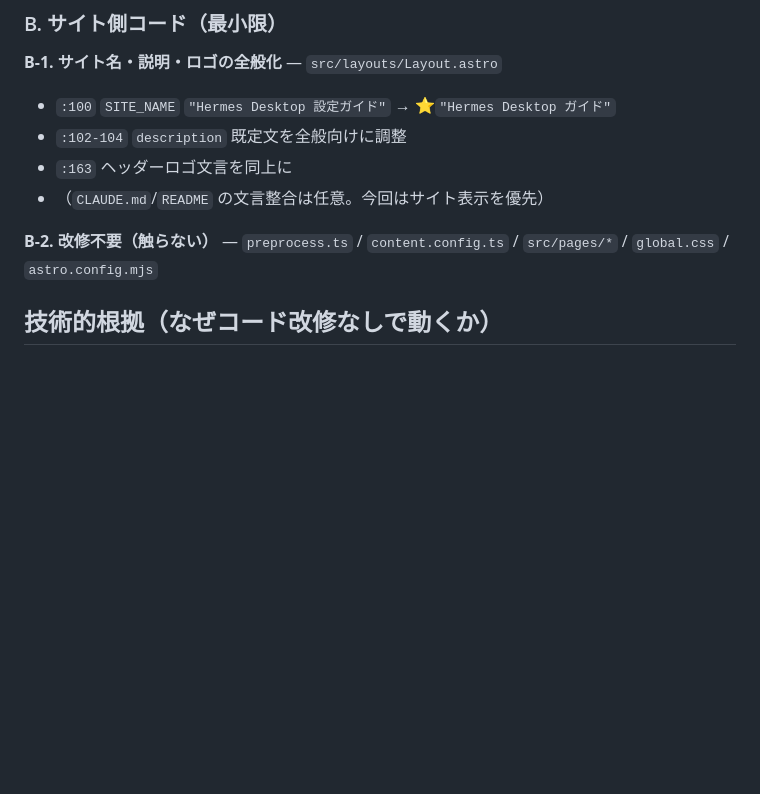
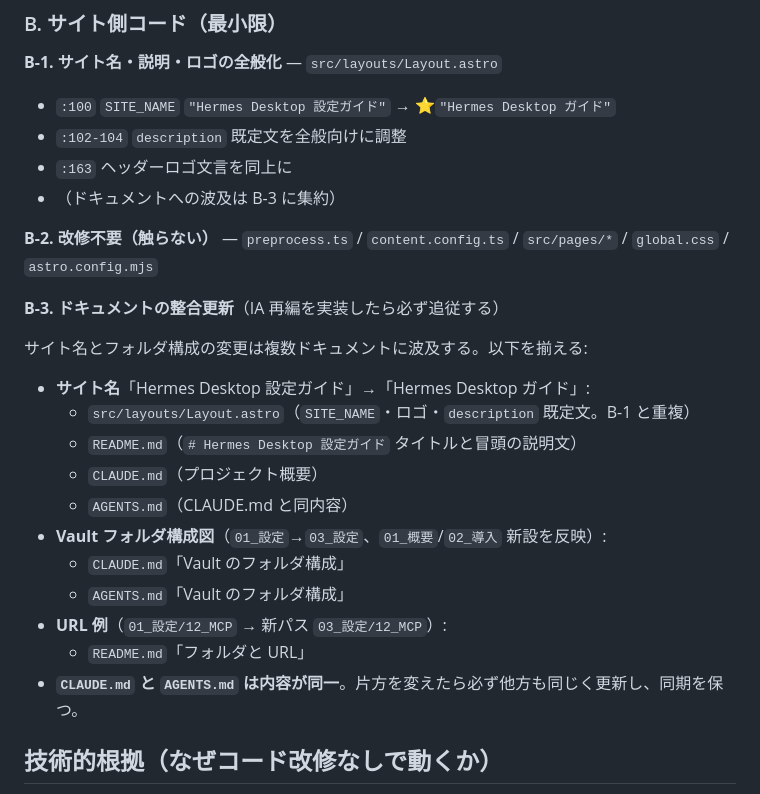
Before and after one commit to takunagai/hermes-desktop-guide, a Markdown page: docs/サイト構成の再編計画-設定特化から製品全般ハブへ.md, the part around the change. Drawn GitHub-style; blank space fills up the shorter version.

Commit message:
docs: 計画書に IA 再編時のドキュメント整合更新を追記

```diff
--- a/docs/サイト構成の再編計画-設定特化から製品全般ハブへ.md
+++ b/docs/サイト構成の再編計画-設定特化から製品全般ハブへ.md
@@ -67,9 +67,25 @@
 - `:100` `SITE_NAME` `"Hermes Desktop 設定ガイド"` → ⭐`"Hermes Desktop ガイド"`
 - `:102-104` `description` 既定文を全般向けに調整
 - `:163` ヘッダーロゴ文言を同上に
-- （`CLAUDE.md`/`README` の文言整合は任意。今回はサイト表示を優先）
+- （ドキュメントへの波及は B-3 に集約）
 
 **B-2. 改修不要（触らない）** — `preprocess.ts` / `content.config.ts` / `src/pages/*` / `global.css` / `astro.config.mjs`
+
+**B-3. ドキュメントの整合更新**（IA 再編を実装したら必ず追従する）
+
+サイト名とフォルダ構成の変更は複数ドキュメントに波及する。以下を揃える:
+
+- **サイト名**「Hermes Desktop 設定ガイド」→「Hermes Desktop ガイド」:
+  - `src/layouts/Layout.astro`（`SITE_NAME`・ロゴ・`description` 既定文。B-1 と重複）
+  - `README.md`（`# Hermes Desktop 設定ガイド` タイトルと冒頭の説明文）
+  - `CLAUDE.md`（プロジェクト概要）
+  - `AGENTS.md`（CLAUDE.md と同内容）
+- **Vault フォルダ構成図**（`01_設定`→`03_設定`、`01_概要`/`02_導入` 新設を反映）:
+  - `CLAUDE.md`「Vault のフォルダ構成」
+  - `AGENTS.md`「Vault のフォルダ構成」
+- **URL 例**（`01_設定/12_MCP` → 新パス `03_設定/12_MCP`）:
+  - `README.md`「フォルダと URL」
+- **`CLAUDE.md` と `AGENTS.md` は内容が同一**。片方を変えたら必ず他方も同じく更新し、同期を保つ。
 
 ## 技術的根拠（なぜコード改修なしで動くか）
 
```
